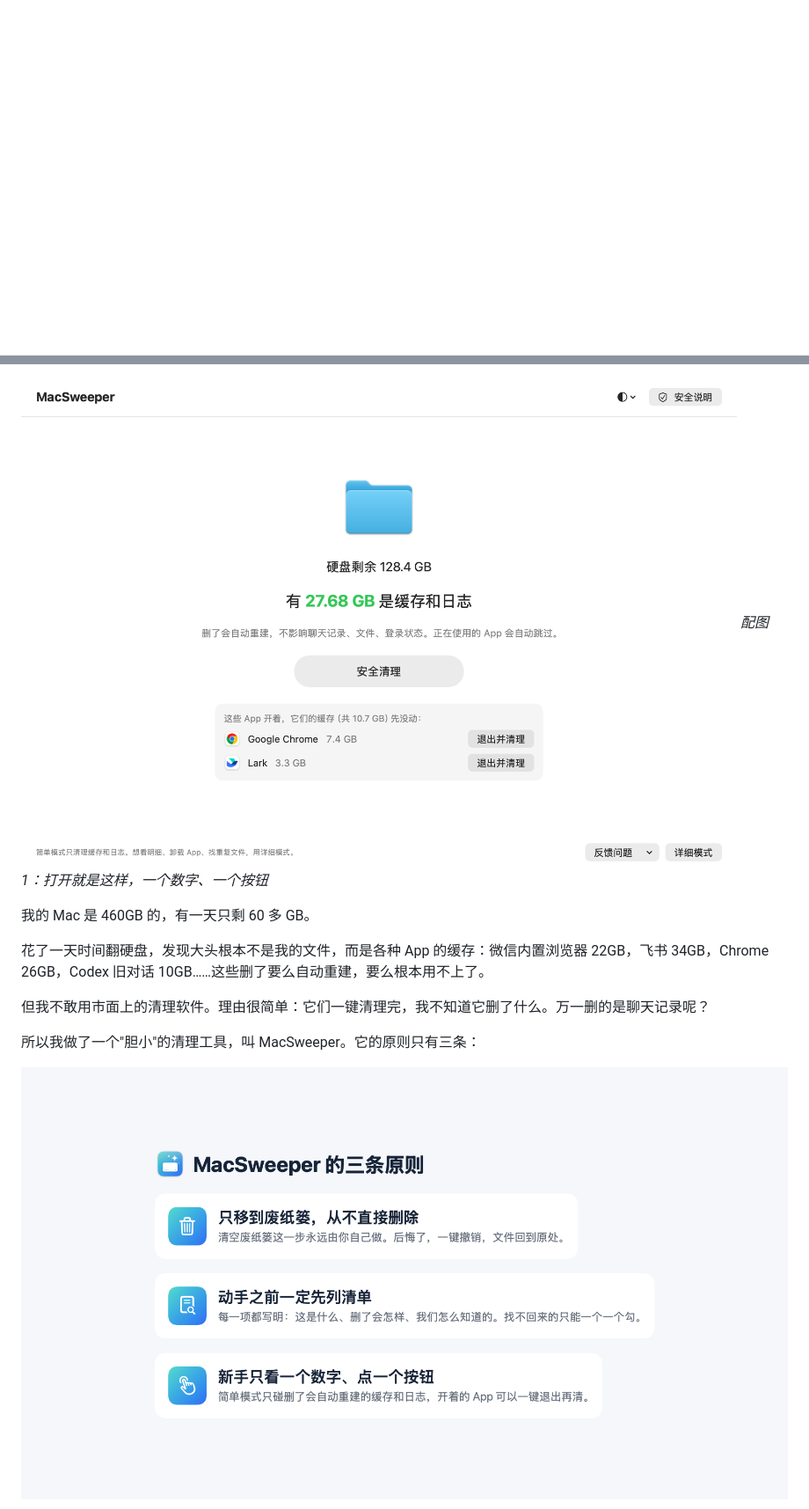
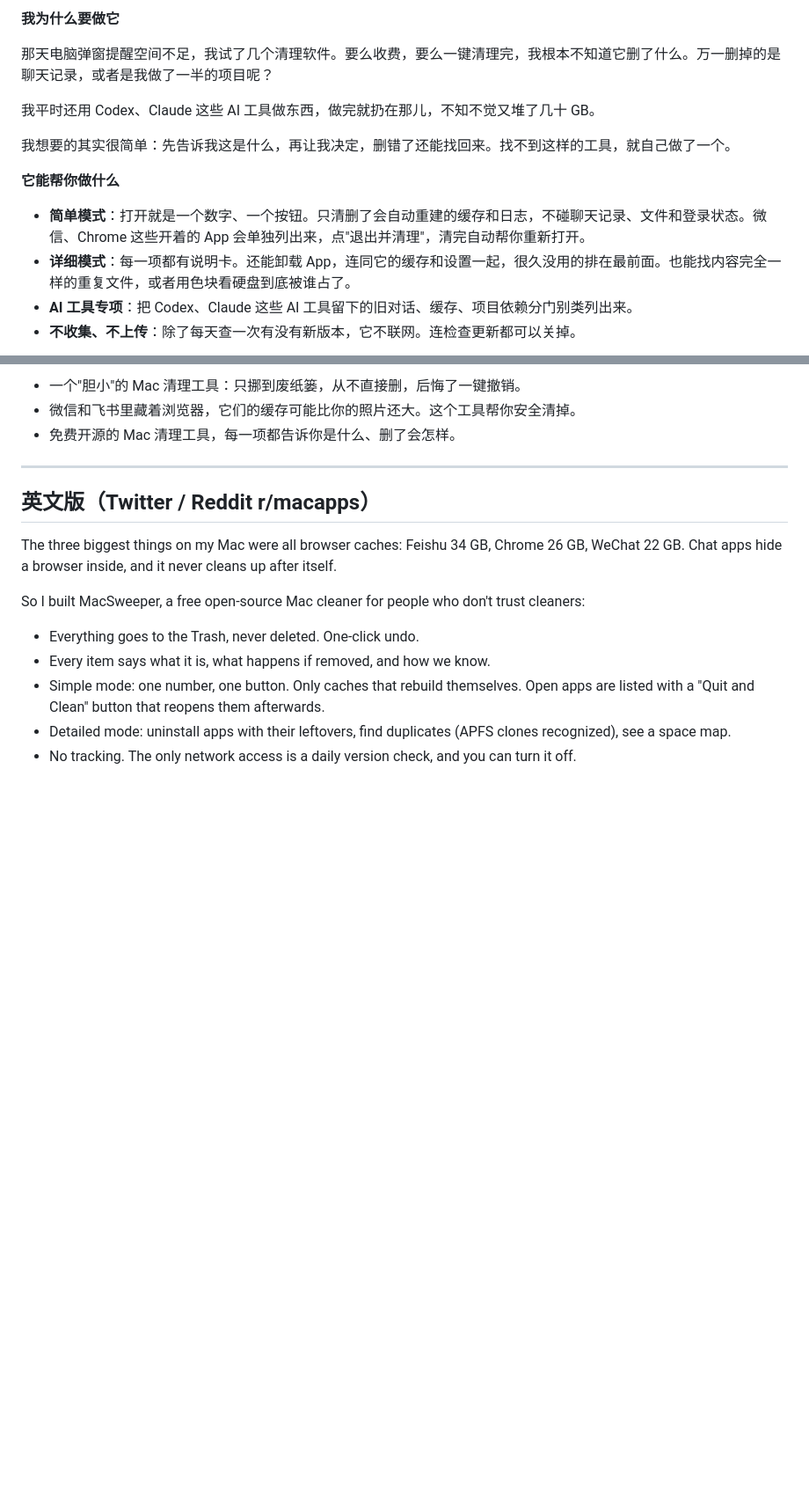
Before and after one commit to bianzigege/MacSweeper, a Markdown page: docs/宣传文案.md, 2 parts joined by grey strips. Shown at 88% size. GitHub-like rendering; blank space fills up the shorter version.

```diff
--- a/docs/宣传文案.md
+++ b/docs/宣传文案.md
@@ -30,0 +46,15 @@
+**我为什么要做它**
+
+那天电脑弹窗提醒空间不足，我试了几个清理软件。要么收费，要么一键清理完，我根本不知道它删了什么。万一删掉的是聊天记录，或者是我做了一半的项目呢？
+
+我平时还用 Codex、Claude 这些 AI 工具做东西，做完就扔在那儿，不知不觉又堆了几十 GB。
+
+我想要的其实很简单：先告诉我这是什么，再让我决定，删错了还能找回来。找不到这样的工具，就自己做了一个。
+
+**它能帮你做什么**
+
+- **简单模式**：打开就是一个数字、一个按钮。只清删了会自动重建的缓存和日志，不碰聊天记录、文件和登录状态。微信、Chrome 这些开着的 App 会单独列出来，点"退出并清理"，清完自动帮你重新打开。
+- **详细模式**：每一项都有说明卡。还能卸载 App，连同它的缓存和设置一起，很久没用的排在最前面。也能找内容完全一样的重复文件，或者用色块看硬盘到底被谁占了。
+- **AI 工具专项**：把 Codex、Claude 这些 AI 工具留下的旧对话、缓存、项目依赖分门别类列出来。
+- **不收集、不上传**：除了每天查一次有没有新版本，它不联网。连检查更新都可以关掉。
+
@@ -48,14 +100,19 @@
 
-![简单模式](宣传配图/1-简单模式.png)
-*配图 1：打开就是这样，一个数字、一个按钮*
+- 一个"胆小"的 Mac 清理工具：只挪到废纸篓，从不直接删，后悔了一键撤销。
+- 微信和飞书里藏着浏览器，它们的缓存可能比你的照片还大。这个工具帮你安全清掉。
+- 免费开源的 Mac 清理工具，每一项都告诉你是什么、删了会怎样。
 
-我的 Mac 是 460GB 的，有一天只剩 60 多 GB。
+---
 
-花了一天时间翻硬盘，发现大头根本不是我的文件，而是各种 App 的缓存：微信内置浏览器 22GB，飞书 34GB，Chrome 26GB，Codex 旧对话 10GB……这些删了要么自动重建，要么根本用不上了。
+## 英文版（Twitter / Reddit r/macapps）
 
-但我不敢用市面上的清理软件。理由很简单：它们一键清理完，我不知道它删了什么。万一删的是聊天记录呢？
+The three biggest things on my Mac were all browser caches: Feishu 34 GB, Chrome 26 GB, WeChat 22 GB. Chat apps hide a browser inside, and it never cleans up after itself.
 
-所以我做了一个"胆小"的清理工具，叫 MacSweeper。它的原则只有三条：
+So I built MacSweeper, a free open-source Mac cleaner for people who don't trust cleaners:
 
-![三条原则](宣传配图/海报-三条原则.png)
+- Everything goes to the Trash, never deleted. One-click undo.
+- Every item says what it is, what happens if removed, and how we know.
+- Simple mode: one number, one button. Only caches that rebuild themselves. Open apps are listed with a "Quit and Clean" button that reopens them afterwards.
+- Detailed mode: uninstall apps with their leftovers, find duplicates (APFS clones recognized), see a space map.
+- No tracking. The only network access is a daily version check, and you can turn it off.
 
```
Also changed, not shown: other parts of docs/宣传文案.md (+65 -83 lines).
